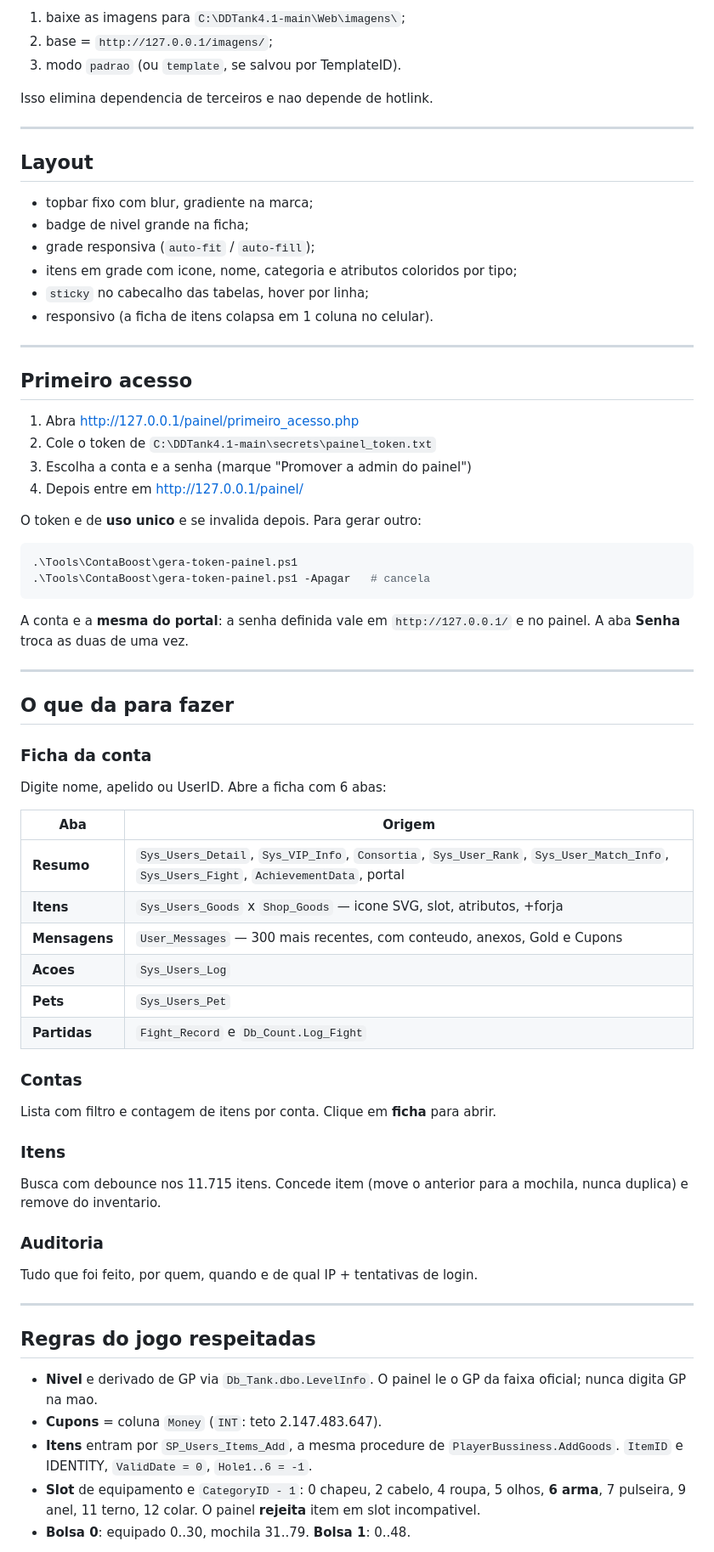
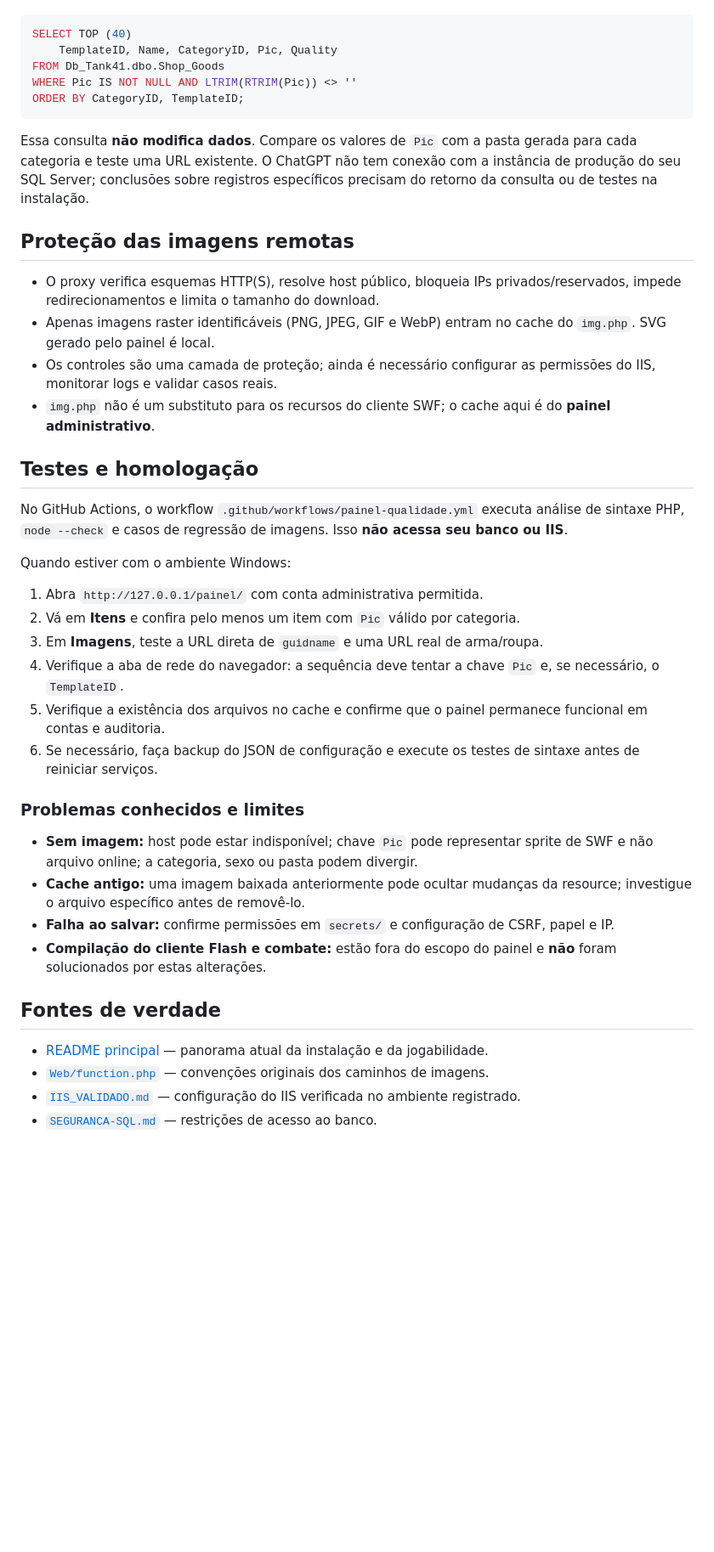
Before and after one commit to gonfabfake/DDtank-4.1-corre-es-e-adi-es-ao-projeto, a Markdown page: Web/painel/README.md, the part around one of its changes. Shown at 85% size. Rendered like a GitHub page; blank space fills up the shorter version.

Commit message:
docs(painel): atualizar README para React atual e mapeamento Pic/CategoryID/sexo

````diff
--- a/Web/painel/README.md
+++ b/Web/painel/README.md
@@ -136,77 +89,44 @@ A forma mais confiavel e apontar para o **proprio servidor**:
-1. baixe as imagens para `C:\DDTank4.1-main\Web\imagens\`;
-2. base = `http://127.0.0.1/imagens/`;
-3. modo `padrao` (ou `template`, se salvou por TemplateID).
-
-Isso elimina dependencia de terceiros e nao depende de hotlink.
-
----
-
-## Layout
-
-- topbar fixo com blur, gradiente na marca;
-- badge de nivel grande na ficha;
-- grade responsiva (`auto-fit` / `auto-fill`);
-- itens em grade com icone, nome, categoria e atributos coloridos por tipo;
-- `sticky` no cabecalho das tabelas, hover por linha;
-- responsivo (a ficha de itens colapsa em 1 coluna no celular).
-
----
-
-## Primeiro acesso
-
-1. Abra http://127.0.0.1/painel/primeiro_acesso.php
-2. Cole o token de `C:\DDTank4.1-main\secrets\painel_token.txt`
-3. Escolha a conta e a senha (marque "Promover a admin do painel")
-4. Depois entre em http://127.0.0.1/painel/
-
-O token e de **uso unico** e se invalida depois. Para gerar outro:
-
-```powershell
-.\Tools\ContaBoost\gera-token-painel.ps1
-.\Tools\ContaBoost\gera-token-painel.ps1 -Apagar   # cancela
+```sql
+SELECT TOP (40)
+    TemplateID, Name, CategoryID, Pic, Quality
+FROM Db_Tank41.dbo.Shop_Goods
+WHERE Pic IS NOT NULL AND LTRIM(RTRIM(Pic)) <> ''
+ORDER BY CategoryID, TemplateID;
 ```
 
-A conta e a **mesma do portal**: a senha definida vale em `http://127.0.0.1/` e
-no painel. A aba **Senha** troca as duas de uma vez.
+Essa consulta **não modifica dados**. Compare os valores de `Pic` com a pasta gerada para cada categoria e teste uma URL existente. O ChatGPT não tem conexão com a instância de produção do seu SQL Server; conclusões sobre registros específicos precisam do retorno da consulta ou de testes na instalação.
 
----
+## Proteção das imagens remotas
 
-## O que da para fazer
+- O proxy verifica esquemas HTTP(S), resolve host público, bloqueia IPs privados/reservados, impede redirecionamentos e limita o tamanho do download.
+- Apenas imagens raster identificáveis (PNG, JPEG, GIF e WebP) entram no cache do `img.php`. SVG gerado pelo painel é local.
+- Os controles são uma camada de proteção; ainda é necessário configurar as permissões do IIS, monitorar logs e validar casos reais.
+- `img.php` não é um substituto para os recursos do cliente SWF; o cache aqui é do **painel administrativo**.
 
-### Ficha da conta
-Digite nome, apelido ou UserID. Abre a ficha com 6 abas:
+## Testes e homologação
 
-| Aba | Origem |
-|---|---|
-| **Resumo** | `Sys_Users_Detail`, `Sys_VIP_Info`, `Consortia`, `Sys_User_Rank`, `Sys_User_Match_Info`, `Sys_Users_Fight`, `AchievementData`, portal |
-| **Itens** | `Sys_Users_Goods` x `Shop_Goods` — icone SVG, slot, atributos, +forja |
-| **Mensagens** | `User_Messages` — 300 mais recentes, com conteudo, anexos, Gold e Cupons |
-| **Acoes** | `Sys_Users_Log` |
-| **Pets** | `Sys_Users_Pet` |
-| **Partidas** | `Fight_Record` e `Db_Count.Log_Fight` |
+No GitHub Actions, o workflow `.github/workflows/painel-qualidade.yml` executa análise de sintaxe PHP, `node --check` e casos de regressão de imagens. Isso **não acessa seu banco ou IIS**.
 
-### Contas
-Lista com filtro e contagem de itens por conta. Clique em **ficha** para abrir.
+Quando estiver com o ambiente Windows:
 
-### Itens
-Busca com debounce nos 11.715 itens. Concede item (move o anterior para a
-mochila, nunca duplica) e remove do inventario.
+1. Abra `http://127.0.0.1/painel/` com conta administrativa permitida.
+2. Vá em **Itens** e confira pelo menos um item com `Pic` válido por categoria.
+3. Em **Imagens**, teste a URL direta de `guidname` e uma URL real de arma/roupa.
+4. Verifique a aba de rede do navegador: a sequência deve tentar a chave `Pic` e, se necessário, o `TemplateID`.
+5. Verifique a existência dos arquivos no cache e confirme que o painel permanece funcional em contas e auditoria.
+6. Se necessário, faça backup do JSON de configuração e execute os testes de sintaxe antes de reiniciar serviços.
 
-### Auditoria
-Tudo que foi feito, por quem, quando e de qual IP + tentativas de login.
+### Problemas conhecidos e limites
 
----
+- **Sem imagem:** host pode estar indisponível; chave `Pic` pode representar sprite de SWF e não arquivo online; a categoria, sexo ou pasta podem divergir.
+- **Cache antigo:** uma imagem baixada anteriormente pode ocultar mudanças da resource; investigue o arquivo específico antes de removê-lo.
+- **Falha ao salvar:** confirme permissões em `secrets/` e configuração de CSRF, papel e IP.
+- **Compilação do cliente Flash e combate:** estão fora do escopo do painel e **não** foram solucionados por estas alterações.
 
-## Regras do jogo respeitadas
+## Fontes de verdade
 
-- **Nivel** e derivado de GP via `Db_Tank.dbo.LevelInfo`. O painel le o GP da
-  faixa oficial; nunca digita GP na mao.
-- **Cupons** = coluna `Money` (`INT`: teto 2.147.483.647).
-- **Itens** entram por `SP_Users_Items_Add`, a mesma procedure de
-  `PlayerBussiness.AddGoods`. `ItemID` e IDENTITY, `ValidDate = 0`,
-  `Hole1..6 = -1`.
-- **Slot** de equipamento e `CategoryID - 1`: 0 chapeu, 2 cabelo, 4 roupa,
-  5 olhos, **6 arma**, 7 pulseira, 9 anel, 11 terno, 12 colar. O painel
-  **rejeita** item em slot incompativel.
-- **Bolsa 0**: equipado 0..30, mochila 31..79. **Bolsa 1**: 0..48.
+- [README principal](../../README.md) — panorama atual da instalação e da jogabilidade.
+- [`Web/function.php`](../function.php) — convenções originais dos caminhos de imagens.
+- [`IIS_VALIDADO.md`](../../IIS_VALIDADO.md) — configuração do IIS verificada no ambiente registrado.
+- [`SEGURANCA-SQL.md`](../../SEGURANCA-SQL.md) — restrições de acesso ao banco.
 
````
Also changed, not shown: other parts of Web/painel/README.md (+69 -222 lines).
